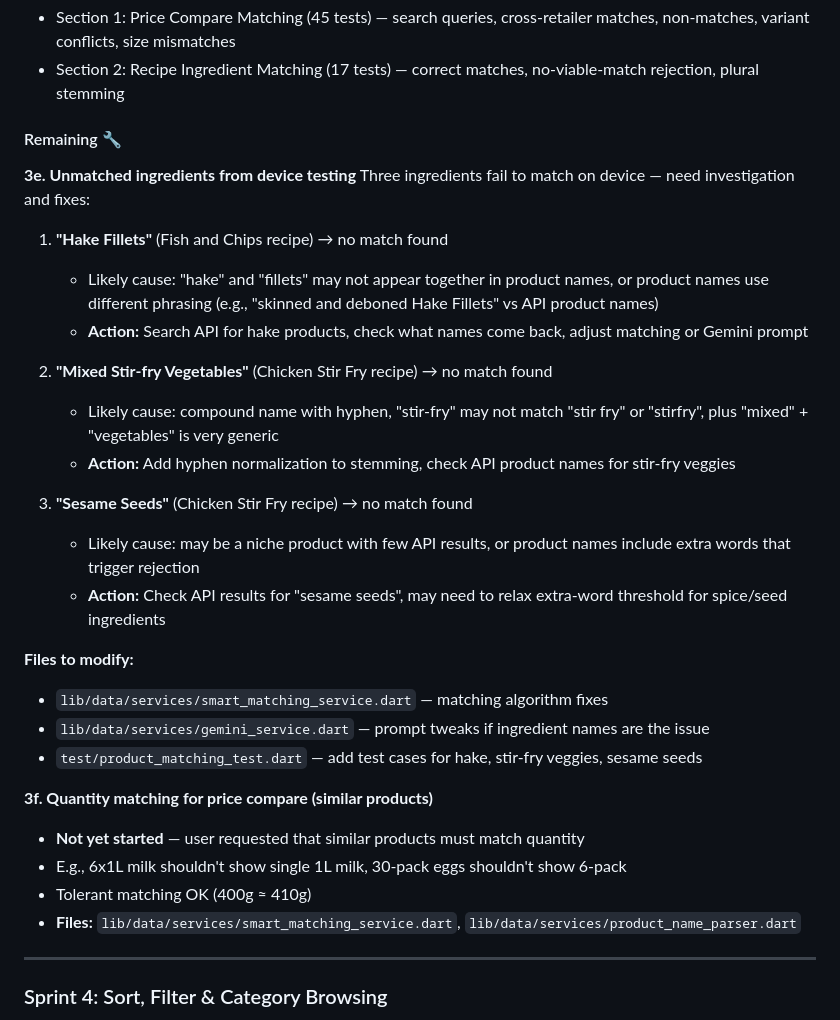
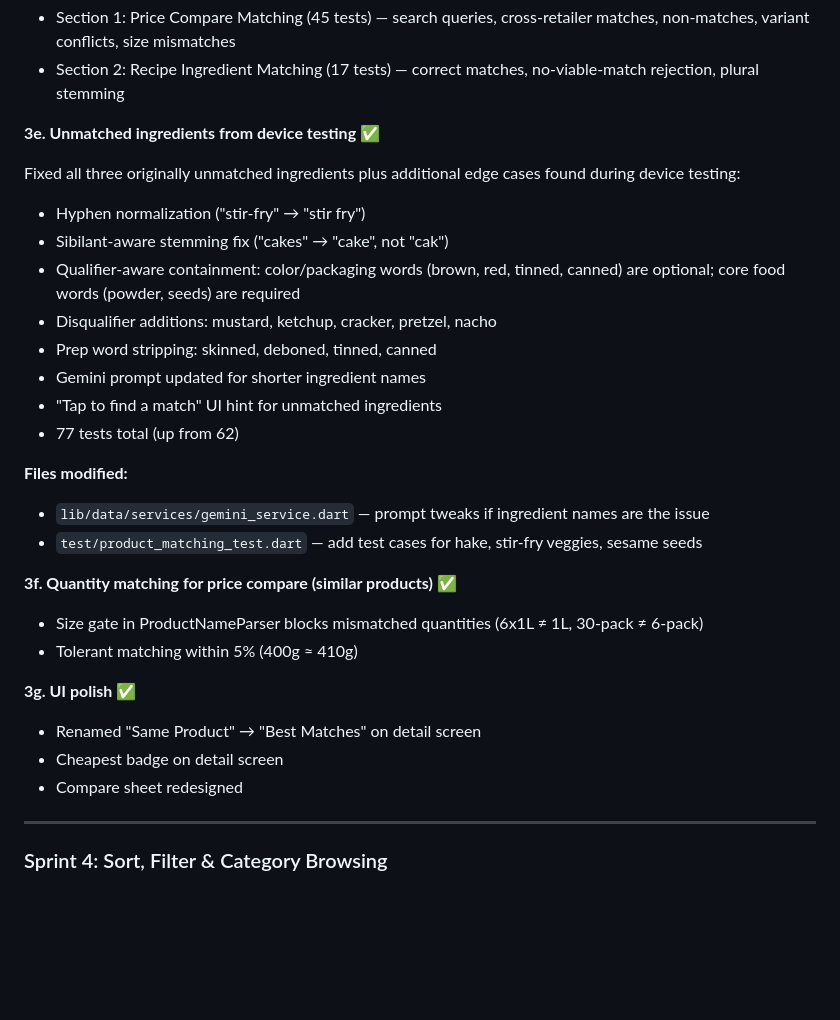
Before and after one commit to JoshuaVanStraaten/milk, a Markdown page: plans/sprint-plan.md, the part around the change. Drawn GitHub-style; blank space fills up the shorter version.

Commit message:
chore: mark Sprint 3 as complete in sprint plan
Co-Authored-By: Claude Opus 4.6 <noreply@anthropic.com>

```diff
--- a/plans/sprint-plan.md
+++ b/plans/sprint-plan.md
@@ -122,35 +122,32 @@ Choose the best model for each task based on complexity:
 - Section 1: Price Compare Matching (45 tests) — search queries, cross-retailer matches, non-matches, variant conflicts, size mismatches
 - Section 2: Recipe Ingredient Matching (17 tests) — correct matches, no-viable-match rejection, plural stemming
 
-#### Remaining 🔧
+**3e. Unmatched ingredients from device testing** ✅
 
-**3e. Unmatched ingredients from device testing**
-Three ingredients fail to match on device — need investigation and fixes:
+Fixed all three originally unmatched ingredients plus additional edge cases found during device testing:
+- Hyphen normalization ("stir-fry" → "stir fry")
+- Sibilant-aware stemming fix ("cakes" → "cake", not "cak")
+- Qualifier-aware containment: color/packaging words (brown, red, tinned, canned) are optional; core food words (powder, seeds) are required
+- Disqualifier additions: mustard, ketchup, cracker, pretzel, nacho
+- Prep word stripping: skinned, deboned, tinned, canned
+- Gemini prompt updated for shorter ingredient names
+- "Tap to find a match" UI hint for unmatched ingredients
+- 77 tests total (up from 62)
 
-1. **"Hake Fillets"** (Fish and Chips recipe) → no match found
-   - Likely cause: "hake" and "fillets" may not appear together in product names, or product names use different phrasing (e.g., "skinned and deboned Hake Fillets" vs API product names)
-   - **Action:** Search API for hake products, check what names come back, adjust matching or Gemini prompt
-
-2. **"Mixed Stir-fry Vegetables"** (Chicken Stir Fry recipe) → no match found
-   - Likely cause: compound name with hyphen, "stir-fry" may not match "stir fry" or "stirfry", plus "mixed" + "vegetables" is very generic
-   - **Action:** Add hyphen normalization to stemming, check API product names for stir-fry veggies
-
-3. **"Sesame Seeds"** (Chicken Stir Fry recipe) → no match found
-   - Likely cause: may be a niche product with few API results, or product names include extra words that trigger rejection
-   - **Action:** Check API results for "sesame seeds", may need to relax extra-word threshold for spice/seed ingredients
-
-**Files to modify:**
-
-- `lib/data/services/smart_matching_service.dart` — matching algorithm fixes
+**Files modified:**
 - `lib/data/services/gemini_service.dart` — prompt tweaks if ingredient names are the issue
 - `test/product_matching_test.dart` — add test cases for hake, stir-fry veggies, sesame seeds
 
-**3f. Quantity matching for price compare (similar products)**
+**3f. Quantity matching for price compare (similar products)** ✅
 
-- **Not yet started** — user requested that similar products must match quantity
-- E.g., 6x1L milk shouldn't show single 1L milk, 30-pack eggs shouldn't show 6-pack
-- Tolerant matching OK (400g ≈ 410g)
-- **Files:** `lib/data/services/smart_matching_service.dart`, `lib/data/services/product_name_parser.dart`
+- Size gate in ProductNameParser blocks mismatched quantities (6x1L ≠ 1L, 30-pack ≠ 6-pack)
+- Tolerant matching within 5% (400g ≈ 410g)
+
+**3g. UI polish** ✅
+
+- Renamed "Same Product" → "Best Matches" on detail screen
+- Cheapest badge on detail screen
+- Compare sheet redesigned
 
 ---
 
```
